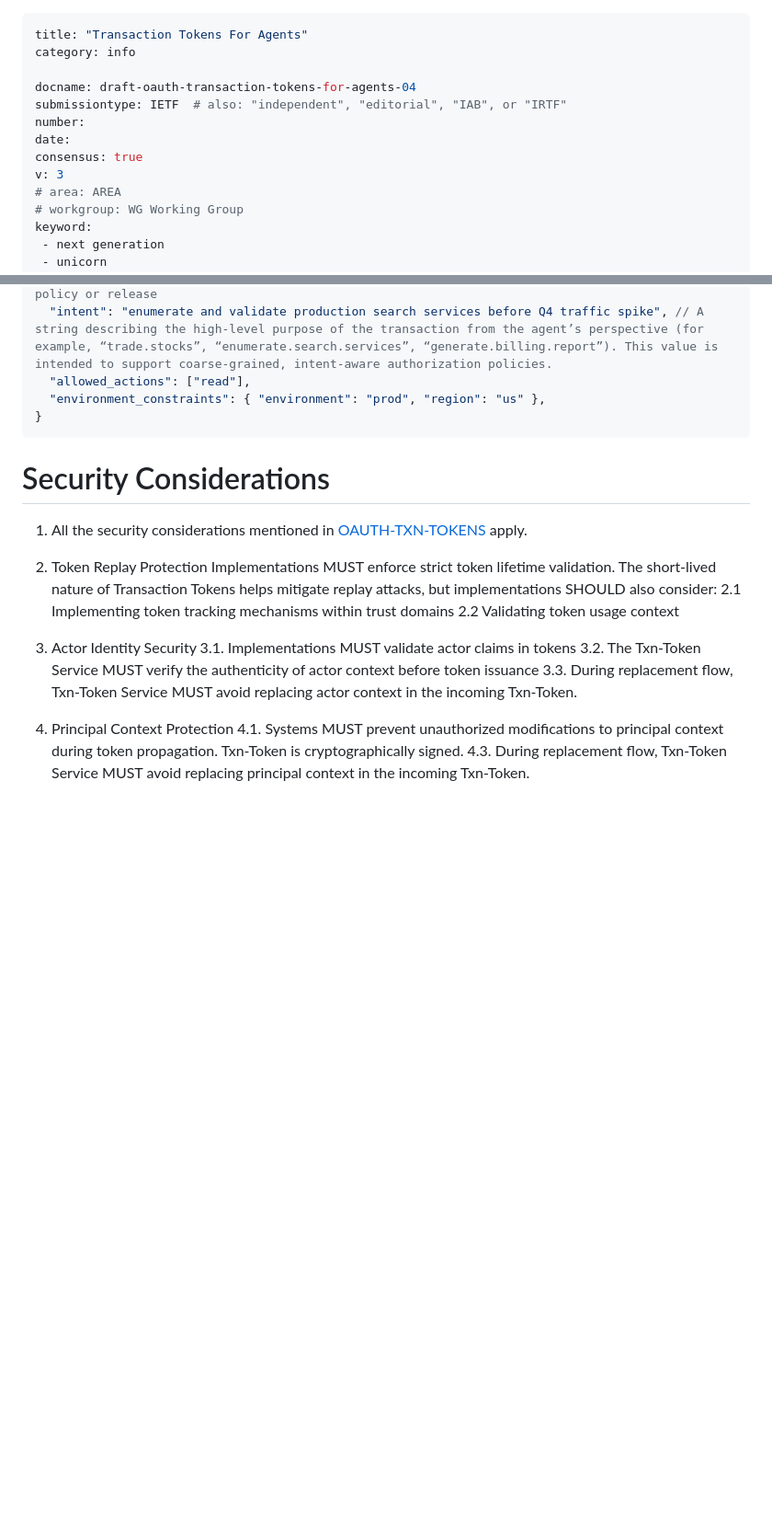
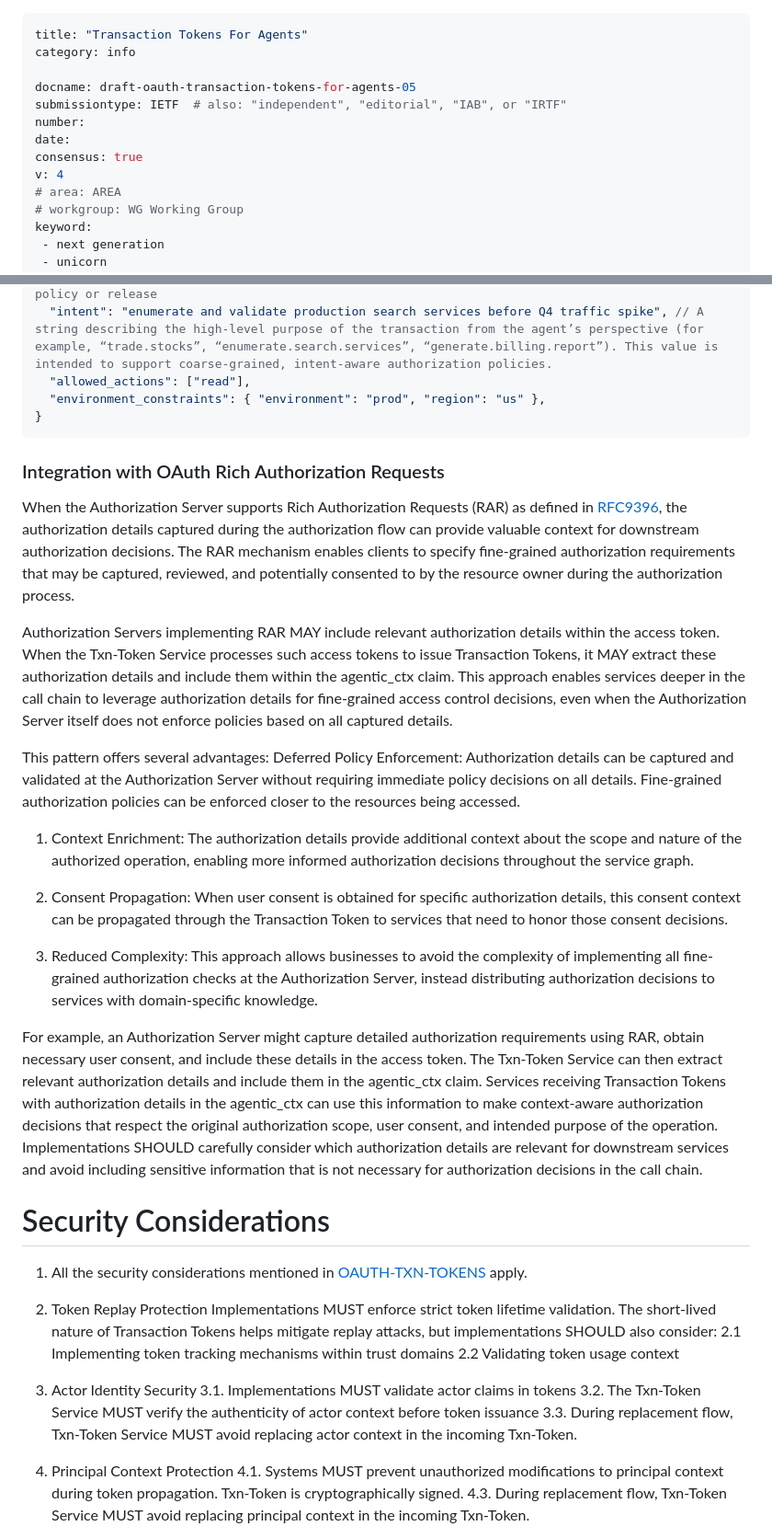
Before and after one commit to ashayraut/oauth-transactiontokens-for-agents, a Markdown page: draft-oauth-transaction-tokens-for-agents.md, 2 parts joined by grey strips. Shown at 92% size. Rendered like a GitHub page; blank space fills up the shorter version.

Commit message:
Update document version and enhance content
Updated document version and added new sections on conventions, terminology, and integration with OAuth Rich Authorization Requests.

```diff
--- a/draft-oauth-transaction-tokens-for-agents.md
+++ b/draft-oauth-transaction-tokens-for-agents.md
@@ -2,12 +2,12 @@
 title: "Transaction Tokens For Agents"
 category: info
 
-docname: draft-oauth-transaction-tokens-for-agents-04
+docname: draft-oauth-transaction-tokens-for-agents-05
 submissiontype: IETF  # also: "independent", "editorial", "IAB", or "IRTF"
 number:
 date:
 consensus: true
-v: 3
+v: 4
 # area: AREA
 # workgroup: WG Working Group
 keyword:
@@ -386,6 +390,23 @@ The Txn-Token MAY contain an agentic_ctx claim. Txn-Tokens are increasingly used
 }
 ~~~
 
+### Integration with OAuth Rich Authorization Requests
+
+When the Authorization Server supports Rich Authorization Requests (RAR) as defined in [RFC9396](https://datatracker.ietf.org/doc/html/rfc9396), the authorization details captured during the authorization flow can provide valuable context for downstream authorization decisions. The RAR mechanism enables clients to specify fine-grained authorization requirements that may be captured, reviewed, and potentially consented to by the resource owner during the authorization process.
+
+Authorization Servers implementing RAR MAY include relevant authorization details within the access token. When the Txn-Token Service processes such access tokens to issue Transaction Tokens, it MAY extract these authorization details and include them within the agentic_ctx claim. This approach enables services deeper in the call chain to leverage authorization details for fine-grained access control decisions, even when the Authorization Server itself does not enforce policies based on all captured details.
+
+This pattern offers several advantages:
+Deferred Policy Enforcement: Authorization details can be captured and validated at the Authorization Server without requiring immediate policy decisions on all details. Fine-grained authorization policies can be enforced closer to the resources being accessed.
+
+1. Context Enrichment: The authorization details provide additional context about the scope and nature of the authorized operation, enabling more informed authorization decisions throughout the service graph.
+
+2. Consent Propagation: When user consent is obtained for specific authorization details, this consent context can be propagated through the Transaction Token to services that need to honor those consent decisions.
+
+3. Reduced Complexity: This approach allows businesses to avoid the complexity of implementing all fine-grained authorization checks at the Authorization Server, instead distributing authorization decisions to services with domain-specific knowledge.
+
+For example, an Authorization Server might capture detailed authorization requirements using RAR, obtain necessary user consent, and include these details in the access token. The Txn-Token Service can then extract relevant authorization details and include them in the agentic_ctx claim. Services receiving Transaction Tokens with authorization details in the agentic_ctx can use this information to make context-aware authorization decisions that respect the original authorization scope, user consent, and intended purpose of the operation. Implementations SHOULD carefully consider which authorization details are relevant for downstream services and avoid including sensitive information that is not necessary for authorization decisions in the call chain.
+
 # Security Considerations
 
 1. All the security considerations mentioned in [OAUTH-TXN-TOKENS](https://drafts.oauth.net/oauth-transaction-tokens/draft-ietf-oauth-transaction-tokens.html) apply.
```
Also changed, not shown: other parts of draft-oauth-transaction-tokens-for-agents.md (+13 -0 lines).
